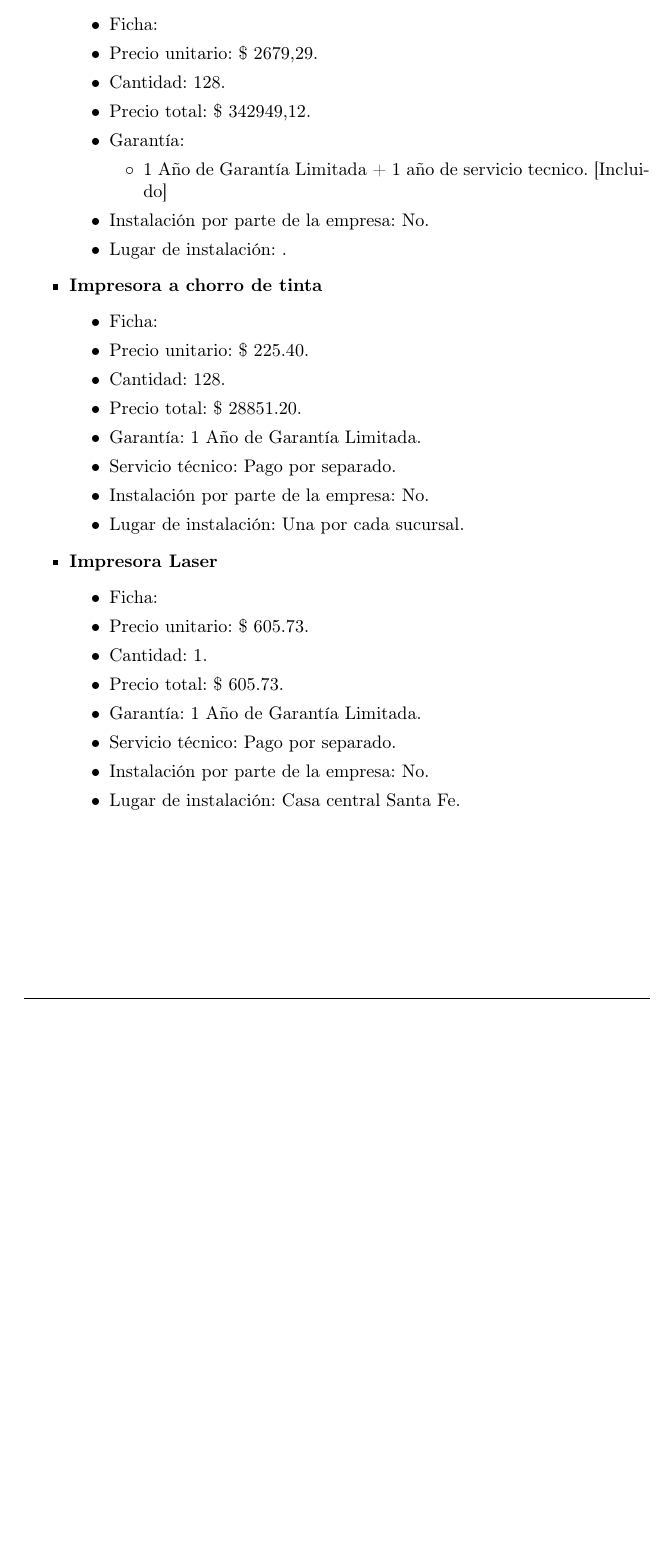
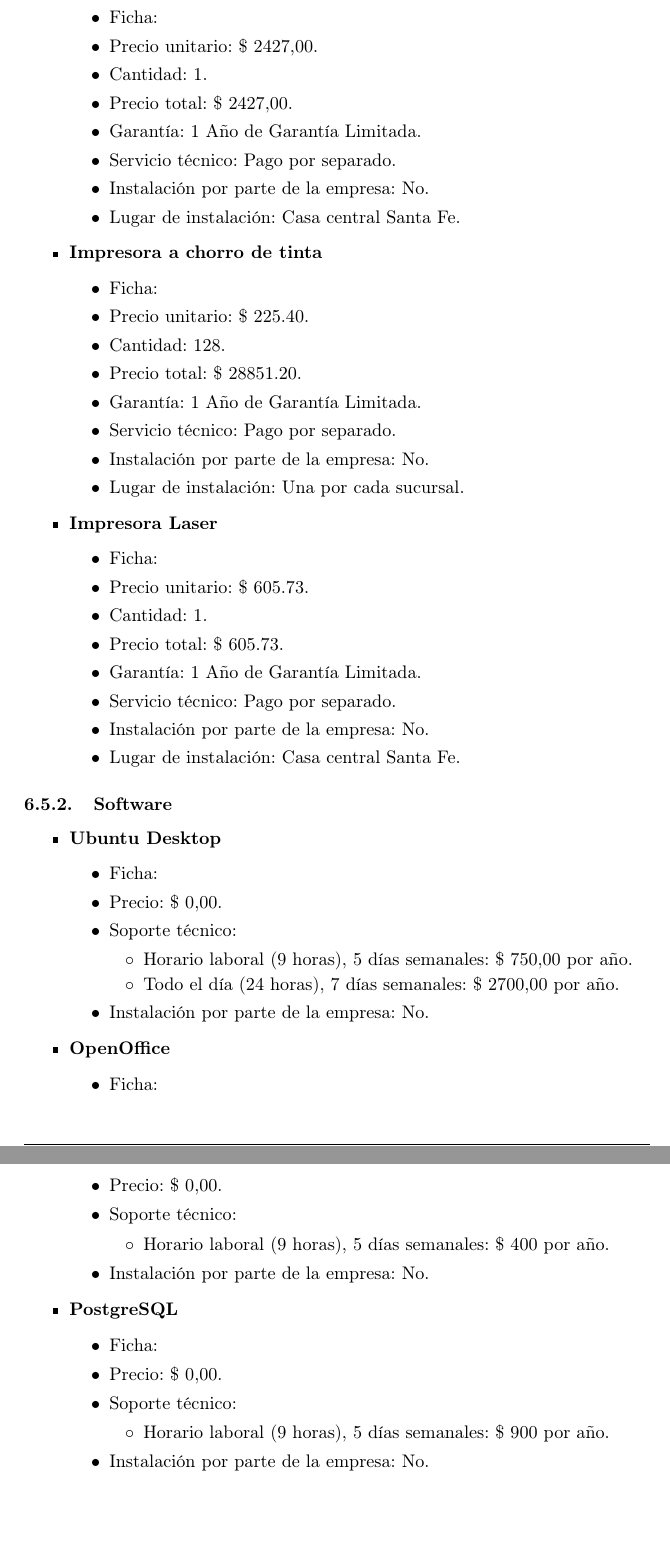
Before and after one commit to luislarrateguy/admrec, a LaTeX document (tp_apx/main.tex, which reads tp_apx/fase2/presupuesto.tex): part of page 44 of 44 before the commit and two parts of pages 44 and 45 of 45 after it, the two joined at a grey line, cut so that both start at the same text, the shorter picture padded with empty space. Compiled offline with pdfLaTeX.

Commit message:
Mas laburo en el presupuesto. Faltan las fichitas y los cables UTP.

```diff
--- a/tp_apx/fase2/presupuesto.tex
+++ b/tp_apx/fase2/presupuesto.tex
@@ -38,16 +38,13 @@
   \item \textbf{Impresora matricial}
     \begin{itemize}
       \item Ficha:
-      \item Precio unitario: \$ 2679,29.
-      \item Cantidad: 128.
-      \item Precio total: \$ 342949,12.
-
-      \item Garantía:
-        \begin{itemize}
-          \item 1 Año de Garantía Limitada + 1 año de servicio tecnico. [Incluido]
-        \end{itemize}
+      \item Precio unitario: \$ 2427,00.
+      \item Cantidad: 1.
+      \item Precio total: \$ 2427,00.
+      \item Garantía: 1 Año de Garantía Limitada.
+      \item Servicio técnico: Pago por separado.
       \item Instalación por parte de la empresa: No.
-      \item Lugar de instalación: .
+      \item Lugar de instalación: Casa central Santa Fe.
     \end{itemize}
 
   \item \textbf{Impresora a chorro de tinta}
@@ -77,4 +72,41 @@
     \end{itemize}
 \end{itemize}
 
+\subsubsection{Software}
+\begin{itemize}
+  \item \textbf{Ubuntu Desktop}
+    \begin{itemize}
+      \item Ficha:
+      \item Precio: \$ 0,00.
+      \item Soporte técnico:
+        \begin{itemize}
+          \item Horario laboral (9 horas), 5 días semanales: \$ 750,00 por año.
+          \item Todo el día (24 horas), 7 días semanales: \$ 2700,00 por año.
+        \end{itemize}
+      \item Instalación por parte de la empresa: No.
+    \end{itemize}
+
+  \item \textbf{OpenOffice}
+    \begin{itemize}
+      \item Ficha:
+      \item Precio: \$ 0,00.
+      \item Soporte técnico:
+        \begin{itemize}
+          \item Horario laboral (9 horas), 5 días semanales: \$ 400 por año.
+        \end{itemize}
+      \item Instalación por parte de la empresa: No.
+    \end{itemize}
+
+  \item \textbf{PostgreSQL}
+    \begin{itemize}
+      \item Ficha:
+      \item Precio: \$ 0,00.
+      \item Soporte técnico:
+        \begin{itemize}
+          \item Horario laboral (9 horas), 5 días semanales: \$ 900 por año.
+        \end{itemize}
+      \item Instalación por parte de la empresa: No.
+    \end{itemize}
+\end{itemize}
+
 \pagebreak
```
Also changed, not shown: tp_apx/fase2/presupuesto.tex (14 more changed lines).
